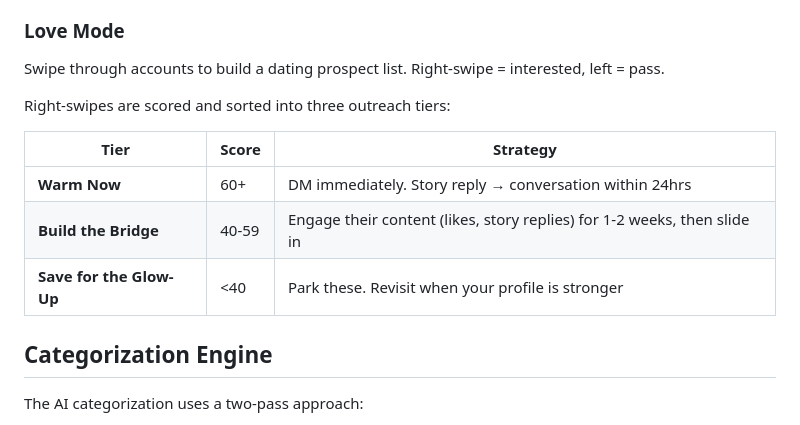
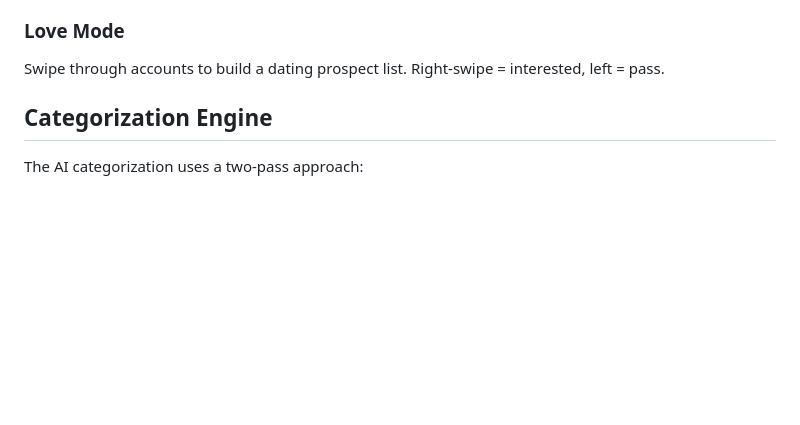
Before and after one commit to gerhartm/instaoptimize, a Markdown page: README.md, the part around the change. Rendered like a GitHub page; blank space fills up the shorter version.

```diff
--- a/README.md
+++ b/README.md
@@ -55,14 +55,6 @@ Swipe through every account you follow. Each card shows:
 ### Love Mode
 
 Swipe through accounts to build a dating prospect list. Right-swipe = interested, left = pass.
-
-Right-swipes are scored and sorted into three outreach tiers:
-
-| Tier | Score | Strategy |
-|------|-------|----------|
-| **Warm Now** | 60+ | DM immediately. Story reply → conversation within 24hrs |
-| **Build the Bridge** | 40-59 | Engage their content (likes, story replies) for 1-2 weeks, then slide in |
-| **Save for the Glow-Up** | <40 | Park these. Revisit when your profile is stronger |
 
 ## Categorization Engine
 
```
